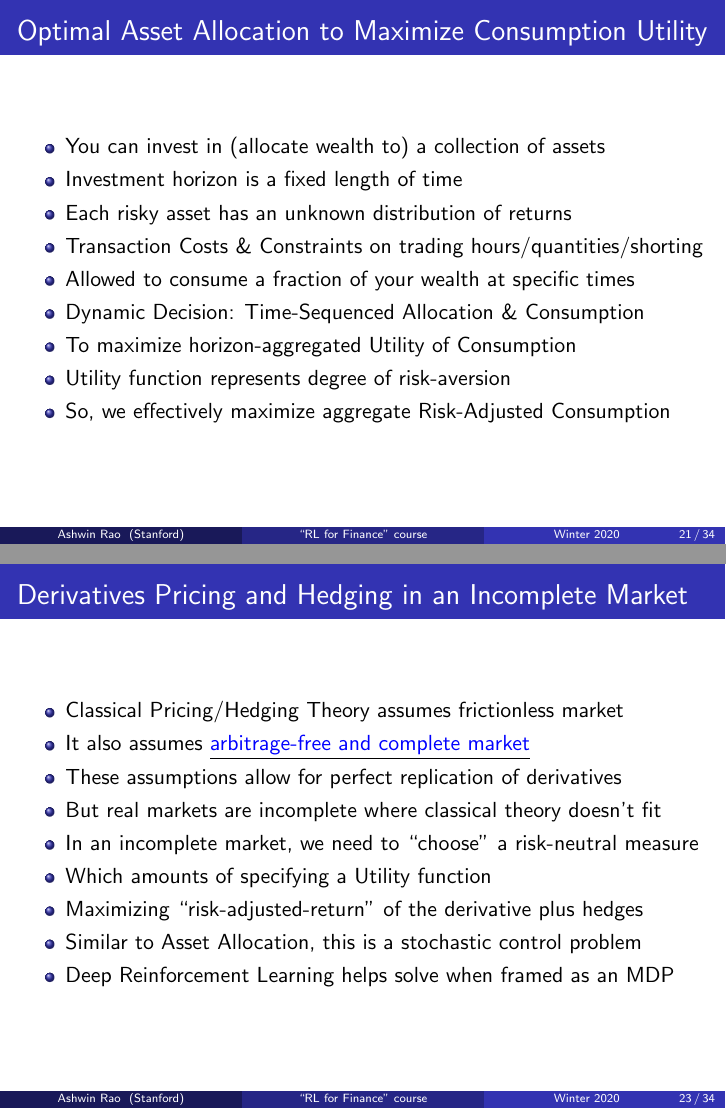
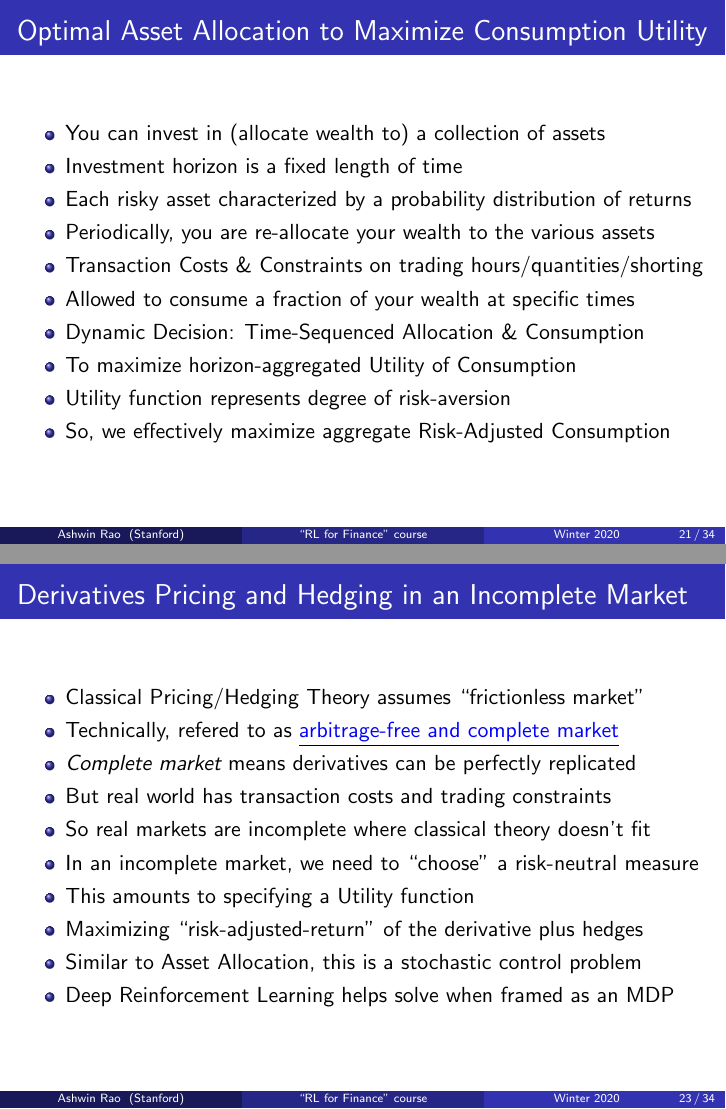
Before and after one commit to coverdrive/technical-documents, LaTeX slides (finance/cme241/Stanford-CME241.tex): pages 21 and 23 of 34, joined at a grey line. Compiled offline with pdfLaTeX.

Commit message:
few changes after review

```diff
--- a/finance/cme241/Stanford-CME241.tex
+++ b/finance/cme241/Stanford-CME241.tex
@@ -425,7 +425,8 @@ $$V_{*}(s) = \max_{a} \sum_{s',r} p(s',r|s,a) \cdot (r + \gamma V_{*}(s')) \mbox
 \begin{itemize}[<+->]
 \item You can invest in (allocate wealth to) a collection of assets
 \item Investment horizon is a fixed length of time
-\item Each risky asset has an unknown distribution of returns
+\item Each risky asset characterized by a probability distribution of returns
+\item Periodically, you are re-allocate your wealth to the various assets
 \item Transaction Costs \& Constraints on trading hours/quantities/shorting
 \item Allowed to consume a fraction of your wealth at specific times
 \item Dynamic Decision: Time-Sequenced Allocation \& Consumption
@@ -453,12 +454,13 @@ $$V_{*}(s) = \max_{a} \sum_{s',r} p(s',r|s,a) \cdot (r + \gamma V_{*}(s')) \mbox
 \frametitle{Derivatives Pricing and Hedging in an Incomplete Market}
 \pause
 \begin{itemize}[<+->]
-\item Classical Pricing/Hedging Theory assumes frictionless market
-\item It also assumes \href{https://github.com/coverdrive/technical-documents/blob/master/finance/ArbitrageCompleteness.pdf}{\underline{\textcolor{blue}{arbitrage-free and complete market}}}
-\item These assumptions allow for perfect replication of derivatives
-\item But real markets are incomplete where classical theory doesn't fit
+\item Classical Pricing/Hedging Theory assumes ``frictionless market''
+\item Technically, refered to as \href{https://github.com/coverdrive/technical-documents/blob/master/finance/ArbitrageCompleteness.pdf}{\underline{\textcolor{blue}{arbitrage-free and complete market}}}
+\item {\em Complete market} means derivatives can be perfectly replicated
+\item But real world has transaction costs and trading constraints
+\item So real markets are incomplete where classical theory doesn't fit
 \item In an incomplete market, we need to ``choose'' a risk-neutral measure
-\item Which amounts of specifying a Utility function
+\item This amounts to specifying a Utility function
 \item Maximizing ``risk-adjusted-return'' of the derivative plus hedges
 \item Similar to Asset Allocation, this is a stochastic control problem
 \item Deep Reinforcement Learning helps solve when framed as an MDP
```
Also changed, not shown: finance/cme241/Stanford-CME241.pdf, finance/cme241/Stanford-CME241.tex (12 more changed lines).
